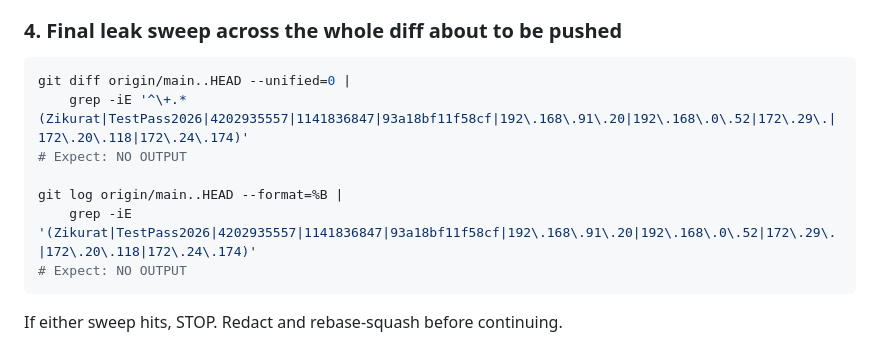
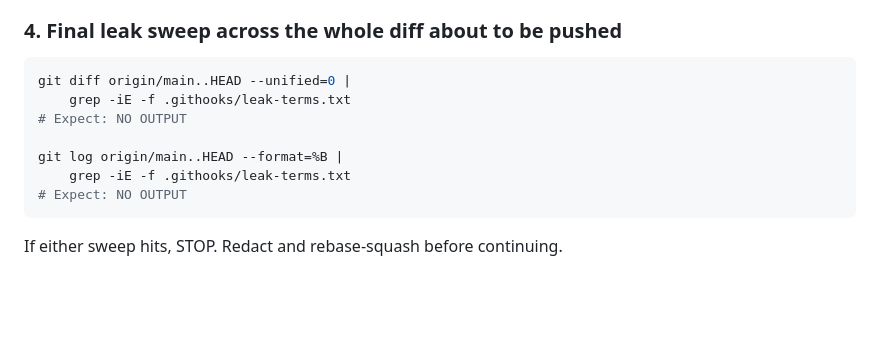
Before and after one commit to icedracon/adhammer, a Markdown page: docs/PUSH_1.4.9.md, the part around the change. Drawn GitHub-style; blank space fills up the shorter version.

````diff
--- a/docs/PUSH_1.4.9.md
+++ b/docs/PUSH_1.4.9.md
@@ -70,11 +70,11 @@ snapshot: fmt clean, clippy 0 warnings, 269 tests pass / 0 fail /
 
 ```bash
 git diff origin/main..HEAD --unified=0 |
-    grep -iE '^\+.*(Zikurat|TestPass2026|4202935557|1141836847|93a18bf11f58cf|192\.168\.91\.20|192\.168\.0\.52|172\.29\.|172\.20\.118|172\.24\.174)'
+    grep -iE -f .githooks/leak-terms.txt
 # Expect: NO OUTPUT
 
 git log origin/main..HEAD --format=%B |
-    grep -iE '(Zikurat|TestPass2026|4202935557|1141836847|93a18bf11f58cf|192\.168\.91\.20|192\.168\.0\.52|172\.29\.|172\.20\.118|172\.24\.174)'
+    grep -iE -f .githooks/leak-terms.txt
 # Expect: NO OUTPUT
 ```
 
````
Also changed, not shown: docs/PLAN_1.5.0.md (+18 -20 lines).
